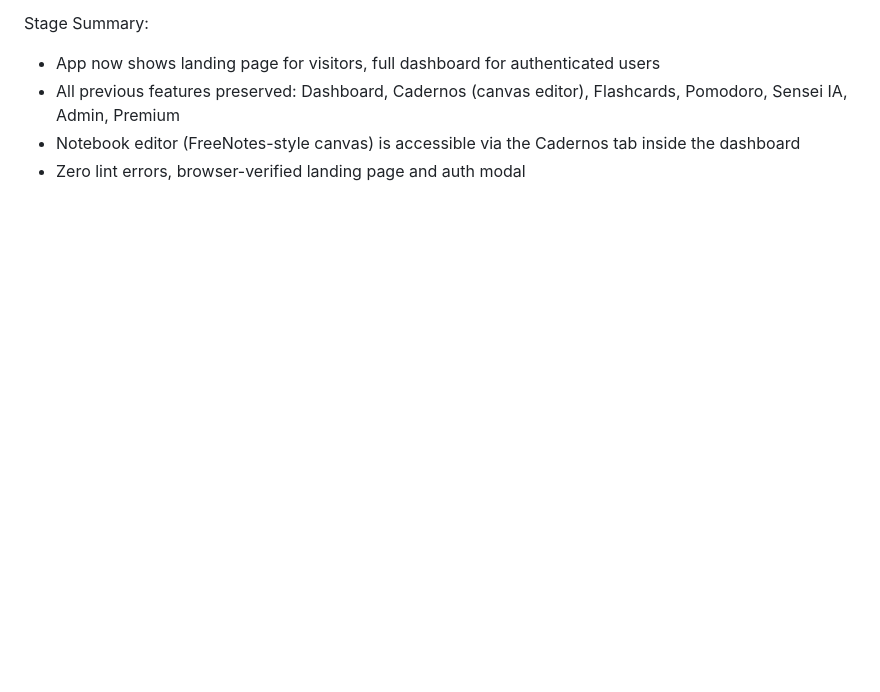
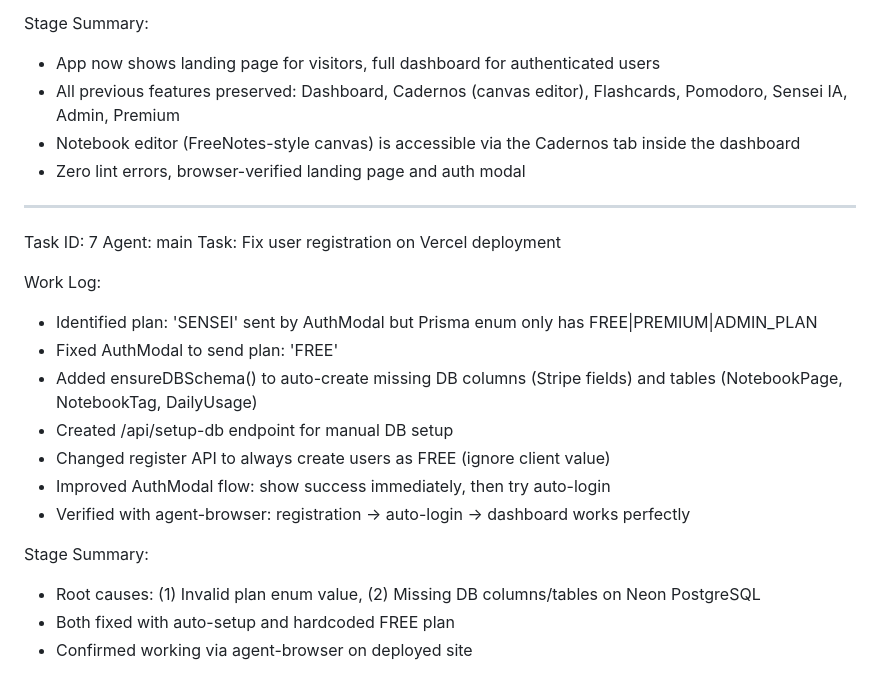
Before and after one commit to Raphaeljdk/STUDY.AI, a Markdown page: worklog.md, the part around the change. Drawn GitHub-style; blank space fills up the shorter version.

Commit message:
5b92c93a-df86-46be-b927-1703fa5ca948

```diff
--- a/worklog.md
+++ b/worklog.md
@@ -160,3 +160,21 @@ Stage Summary:
 - All previous features preserved: Dashboard, Cadernos (canvas editor), Flashcards, Pomodoro, Sensei IA, Admin, Premium
 - Notebook editor (FreeNotes-style canvas) is accessible via the Cadernos tab inside the dashboard
 - Zero lint errors, browser-verified landing page and auth modal
+---
+Task ID: 7
+Agent: main
+Task: Fix user registration on Vercel deployment
+
+Work Log:
+- Identified plan: 'SENSEI' sent by AuthModal but Prisma enum only has FREE|PREMIUM|ADMIN_PLAN
+- Fixed AuthModal to send plan: 'FREE'
+- Added ensureDBSchema() to auto-create missing DB columns (Stripe fields) and tables (NotebookPage, NotebookTag, DailyUsage)
+- Created /api/setup-db endpoint for manual DB setup
+- Changed register API to always create users as FREE (ignore client value)
+- Improved AuthModal flow: show success immediately, then try auto-login
+- Verified with agent-browser: registration → auto-login → dashboard works perfectly
+
+Stage Summary:
+- Root causes: (1) Invalid plan enum value, (2) Missing DB columns/tables on Neon PostgreSQL
+- Both fixed with auto-setup and hardcoded FREE plan
+- Confirmed working via agent-browser on deployed site
```
